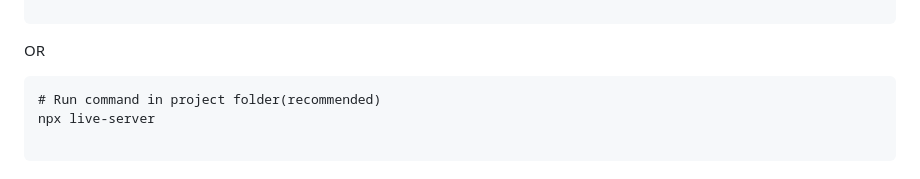
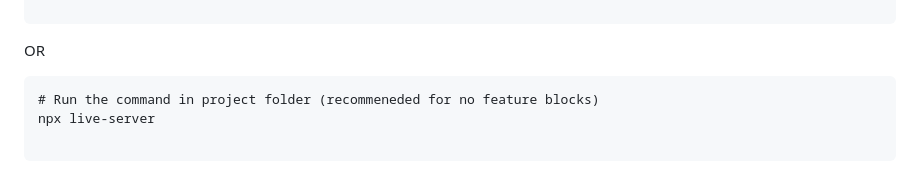
Before and after one commit to aanyabharti101/productivibe-app, a Markdown page: README.md, the part around the change. GitHub-like rendering.

Commit message:
Fix typo and formatting in README instructions
Corrected spelling and formatting in README.

````diff
--- a/README.md
+++ b/README.md
@@ -132,7 +132,7 @@ open index.html
 ```
 OR
 ```
-# Run command in project folder(recommended)
+# Run the command in project folder (recommeneded for no feature blocks)
 npx live-server
 
 ```
````
